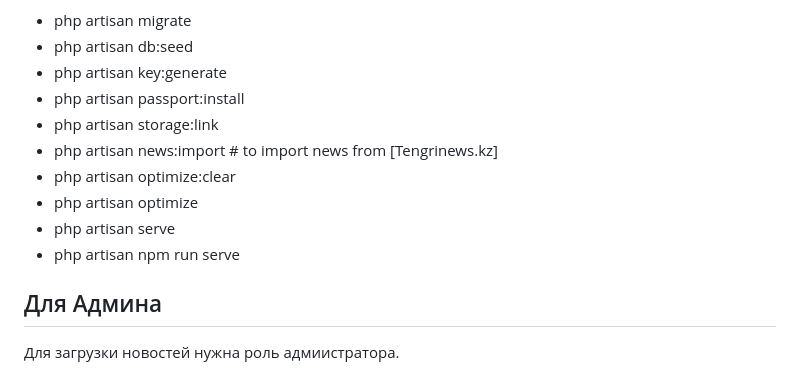
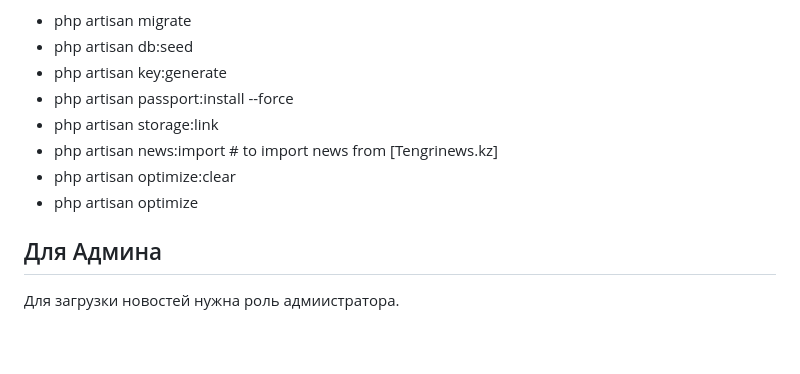
Before and after one commit to laseeml/tengri_clone, a Markdown page: README.md, the part around the change. GitHub-like rendering; blank space fills up the shorter version.

```diff
--- a/README.md
+++ b/README.md
@@ -58,13 +58,11 @@ DB_PASSWORD=
 - php artisan migrate
 - php artisan db:seed
 - php artisan key:generate
-- php artisan passport:install
+- php artisan passport:install --force
 - php artisan storage:link
 - php artisan news:import  # to import news from [Tengrinews.kz]
 - php artisan optimize:clear
 - php artisan optimize
-- php artisan serve
-- php artisan npm run serve
 
 ## Для Админа
 Для загрузки новостей нужна роль адмиистратора.
```
